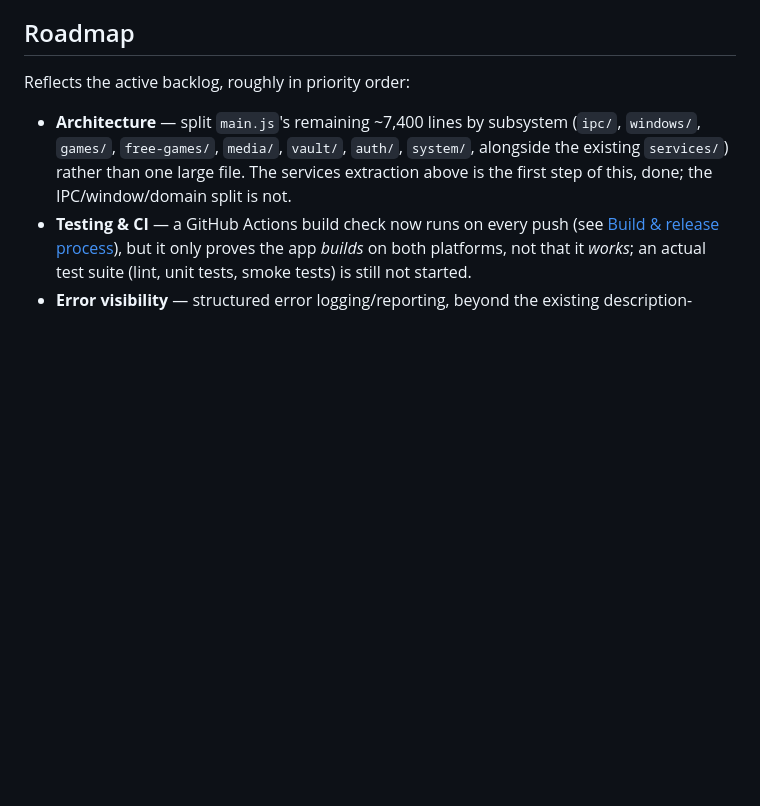
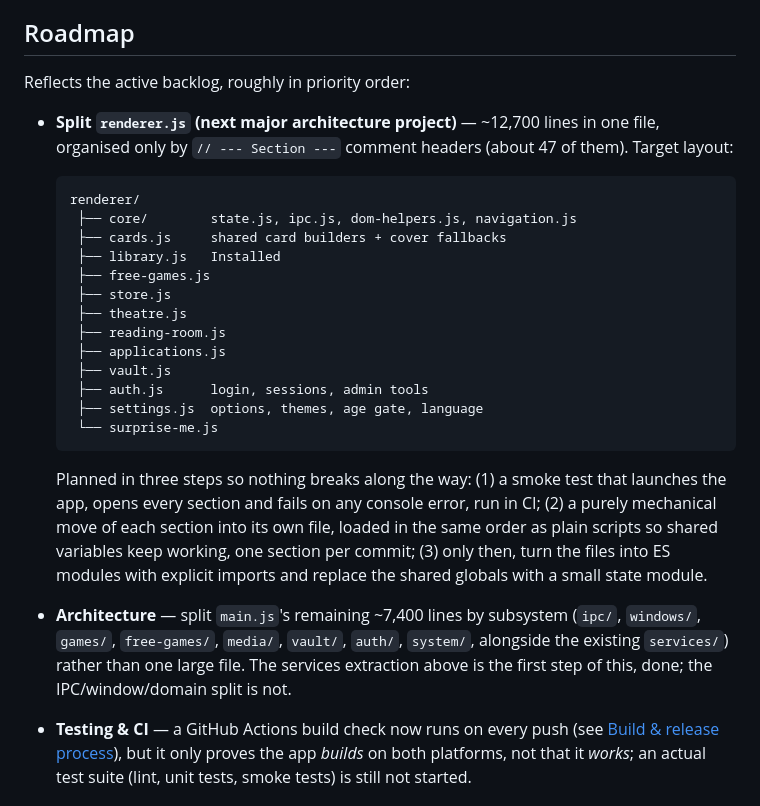
Before and after one commit to Raidex81/riftgate, a Markdown page: ARCHITECTURE.md, the part around the change. GitHub-like rendering; blank space fills up the shorter version.

Commit message:
Roadmap: plan for splitting renderer.js
Co-Authored-By: Claude Opus 5.5 <noreply@anthropic.com>
Claude-Session: https://claude.ai/code/session_01Up4FNxVt43ESb2AfnWehfQ

````diff
--- a/ARCHITECTURE.md
+++ b/ARCHITECTURE.md
@@ -395,6 +395,33 @@ _(to be added)_
 
 Reflects the active backlog, roughly in priority order:
 
+- **Split `renderer.js` (next major architecture project)** — ~12,700
+  lines in one file, organised only by `// --- Section ---` comment
+  headers (about 47 of them). Target layout:
+
+  ```
+  renderer/
+   ├── core/        state.js, ipc.js, dom-helpers.js, navigation.js
+   ├── cards.js     shared card builders + cover fallbacks
+   ├── library.js   Installed
+   ├── free-games.js
+   ├── store.js
+   ├── theatre.js
+   ├── reading-room.js
+   ├── applications.js
+   ├── vault.js
+   ├── auth.js      login, sessions, admin tools
+   ├── settings.js  options, themes, age gate, language
+   └── surprise-me.js
+  ```
+
+  Planned in three steps so nothing breaks along the way: (1) a smoke
+  test that launches the app, opens every section and fails on any
+  console error, run in CI; (2) a purely mechanical move of each section
+  into its own file, loaded in the same order as plain scripts so shared
+  variables keep working, one section per commit; (3) only then, turn
+  the files into ES modules with explicit imports and replace the shared
+  globals with a small state module.
 - **Architecture** — split `main.js`'s remaining ~7,400 lines by
   subsystem (`ipc/`, `windows/`, `games/`, `free-games/`, `media/`,
   `vault/`, `auth/`, `system/`, alongside the existing `services/`)
````
